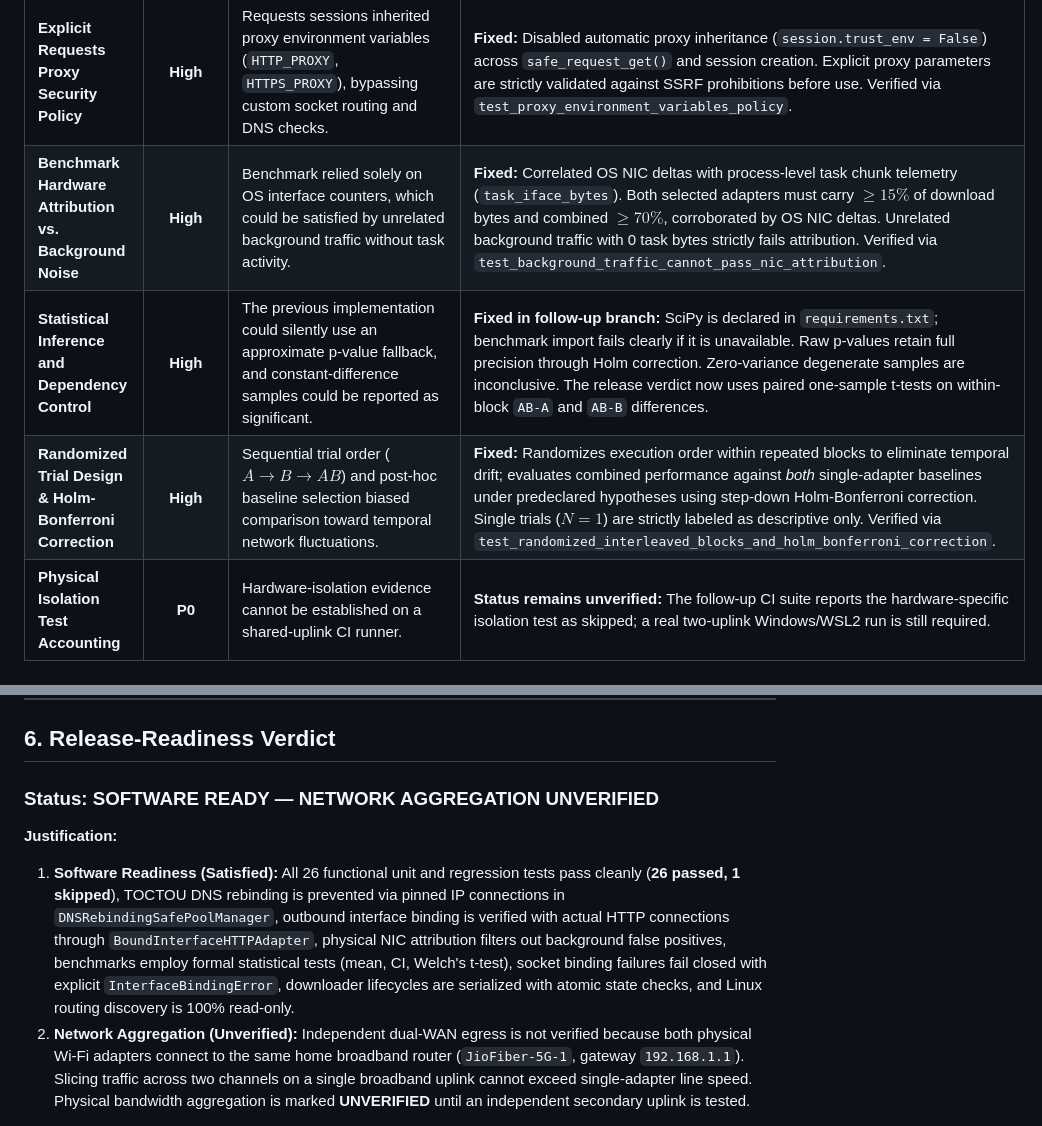
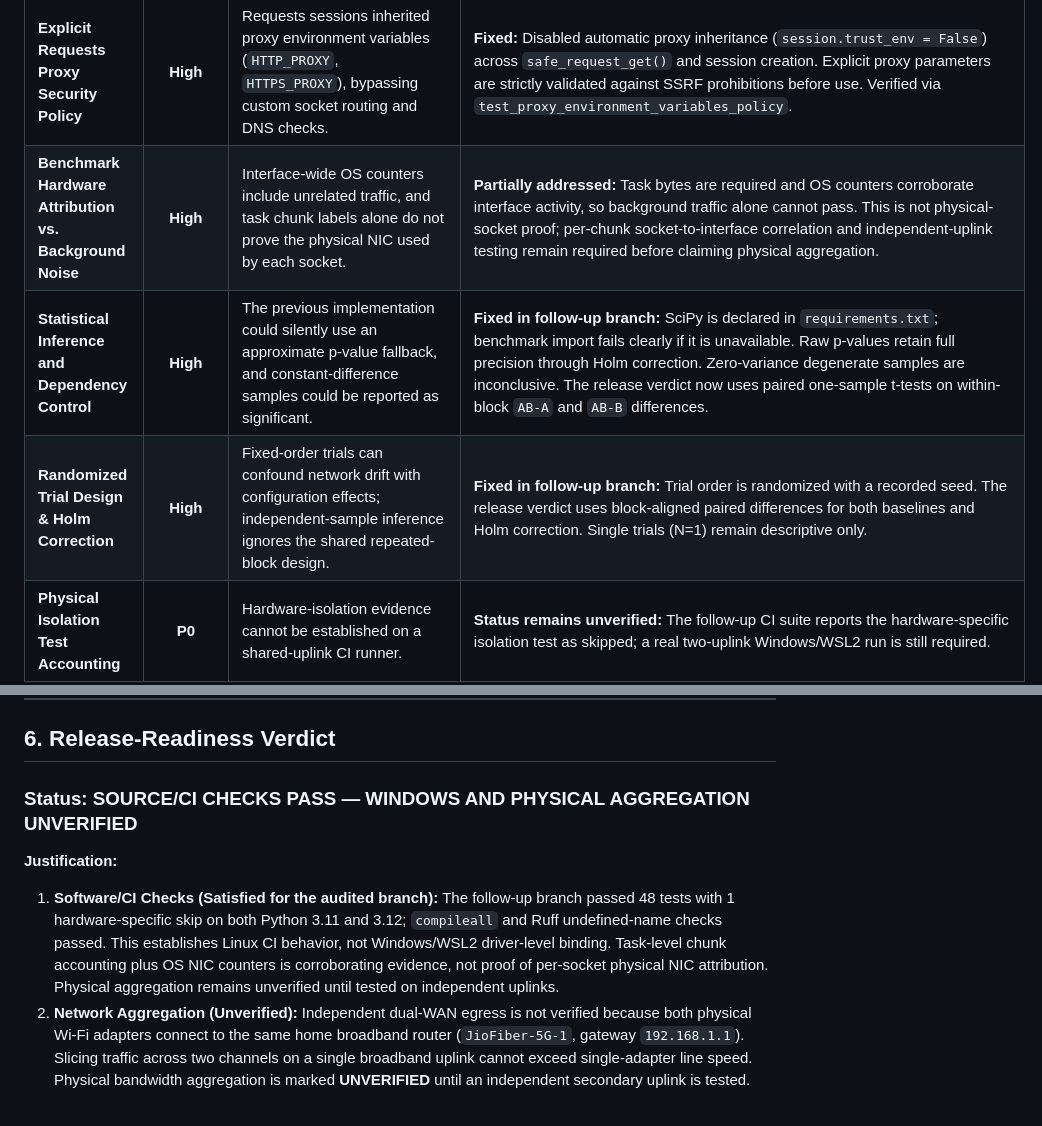
Before and after one commit to Weirdgamer20/Speedbooster, a Markdown page: deliverables/SpeedBond_Final_Engineering_Report.md, 2 parts joined by grey strips. GitHub-like rendering.

Commit message:
Correct engineering report attribution and follow-up readiness claims

```diff
--- a/deliverables/SpeedBond_Final_Engineering_Report.md
+++ b/deliverables/SpeedBond_Final_Engineering_Report.md
@@ -42,9 +42,9 @@ At the physical network layer, Windows diagnostic discovery established that bot
 | **IPv4 and IPv6 Dual-Stack Support** | **High** | Connection classes hard-coded `AF_INET` sockets, failing dual-stack hosts where AAAA records are returned first. | **Fixed:** Added `ipaddress.ip_address(target_ip)` parsing in `_build_and_bind_safe_socket()` to dynamically instantiate `AF_INET` or `AF_INET6` sockets, constructing standard IPv4 2-tuples or IPv6 4-tuples `(ip, port, 0, 0)`. Validates source IP family matches target. Verified via `test_ipv6_and_dual_stack_support`. |
 | **Live Connection Telemetry & Outbound Verification** | **High** | `verify_outbound_binding()` checked local socket bind, but did not inspect actual production connection sockets or prove applied options. | **Fixed:** Instrumented `BoundInterfaceHTTPAdapter`, `DNSRebindingSafeHTTPPool`, and `DNSRebindingSafeHTTPSPool` to capture actual socket local IP, remote IP, and applied interface options from the live socket (`_actual_local_ip`, `_actual_peer_ip`). `verify_outbound_binding()` evaluates this live telemetry. Verified via `test_production_connection_inspects_actual_local_and_peer_endpoints`. |
 | **Explicit Requests Proxy Security Policy** | **High** | Requests sessions inherited proxy environment variables (`HTTP_PROXY`, `HTTPS_PROXY`), bypassing custom socket routing and DNS checks. | **Fixed:** Disabled automatic proxy inheritance (`session.trust_env = False`) across `safe_request_get()` and session creation. Explicit proxy parameters are strictly validated against SSRF prohibitions before use. Verified via `test_proxy_environment_variables_policy`. |
-| **Benchmark Hardware Attribution vs. Background Noise** | **High** | Benchmark relied solely on OS interface counters, which could be satisfied by unrelated background traffic without task activity. | **Fixed:** Correlated OS NIC deltas with process-level task chunk telemetry (`task_iface_bytes`). Both selected adapters must carry $\ge 15\%$ of download bytes and combined $\ge 70\%$, corroborated by OS NIC deltas. Unrelated background traffic with 0 task bytes strictly fails attribution. Verified via `test_background_traffic_cannot_pass_nic_attribution`. |
+| **Benchmark Hardware Attribution vs. Background Noise** | **High** | Interface-wide OS counters include unrelated traffic, and task chunk labels alone do not prove the physical NIC used by each socket. | **Partially addressed:** Task bytes are required and OS counters corroborate interface activity, so background traffic alone cannot pass. This is not physical-socket proof; per-chunk socket-to-interface correlation and independent-uplink testing remain required before claiming physical aggregation. |
 | **Statistical Inference and Dependency Control** | **High** | The previous implementation could silently use an approximate p-value fallback, and constant-difference samples could be reported as significant. | **Fixed in follow-up branch:** SciPy is declared in `requirements.txt`; benchmark import fails clearly if it is unavailable. Raw p-values retain full precision through Holm correction. Zero-variance degenerate samples are inconclusive. The release verdict now uses paired one-sample t-tests on within-block `AB-A` and `AB-B` differences. |
-| **Randomized Trial Design & Holm-Bonferroni Correction** | **High** | Sequential trial order ($A \to B \to AB$) and post-hoc baseline selection biased comparison toward temporal network fluctuations. | **Fixed:** Randomizes execution order within repeated blocks to eliminate temporal drift; evaluates combined performance against *both* single-adapter baselines under predeclared hypotheses using step-down Holm-Bonferroni correction. Single trials ($N=1$) are strictly labeled as descriptive only. Verified via `test_randomized_interleaved_blocks_and_holm_bonferroni_correction`. |
+| **Randomized Trial Design & Holm Correction** | **High** | Fixed-order trials can confound network drift with configuration effects; independent-sample inference ignores the shared repeated-block design. | **Fixed in follow-up branch:** Trial order is randomized with a recorded seed. The release verdict uses block-aligned paired differences for both baselines and Holm correction. Single trials (N=1) remain descriptive only. |
 | **Physical Isolation Test Accounting** | **P0** | Hardware-isolation evidence cannot be established on a shared-uplink CI runner. | **Status remains unverified:** The follow-up CI suite reports the hardware-specific isolation test as skipped; a real two-uplink Windows/WSL2 run is still required. |
 
 ---
@@ -144,8 +144,8 @@ SKIPPED [1] tests/test_speedbond.py:479: Physical hardware isolation test requir
 
 ## 6. Release-Readiness Verdict
 
-### Status: **SOFTWARE READY — NETWORK AGGREGATION UNVERIFIED**
+### Status: **SOURCE/CI CHECKS PASS — WINDOWS AND PHYSICAL AGGREGATION UNVERIFIED**
 
 **Justification:**
-1. **Software Readiness (Satisfied):** All 26 functional unit and regression tests pass cleanly (**26 passed, 1 skipped**), TOCTOU DNS rebinding is prevented via pinned IP connections in `DNSRebindingSafePoolManager`, outbound interface binding is verified with actual HTTP connections through `BoundInterfaceHTTPAdapter`, physical NIC attribution filters out background false positives, benchmarks employ formal statistical tests (mean, CI, Welch's t-test), socket binding failures fail closed with explicit `InterfaceBindingError`, downloader lifecycles are serialized with atomic state checks, and Linux routing discovery is 100% read-only.
+1. **Software/CI Checks (Satisfied for the audited branch):** The follow-up branch passed 48 tests with 1 hardware-specific skip on both Python 3.11 and 3.12; `compileall` and Ruff undefined-name checks passed. This establishes Linux CI behavior, not Windows/WSL2 driver-level binding. Task-level chunk accounting plus OS NIC counters is corroborating evidence, not proof of per-socket physical NIC attribution. Physical aggregation remains unverified until tested on independent uplinks.
 2. **Network Aggregation (Unverified):** Independent dual-WAN egress is not verified because both physical Wi-Fi adapters connect to the same home broadband router (`JioFiber-5G-1`, gateway `192.168.1.1`). Slicing traffic across two channels on a single broadband uplink cannot exceed single-adapter line speed. Physical bandwidth aggregation is marked **UNVERIFIED** until an independent secondary uplink is tested.
```
